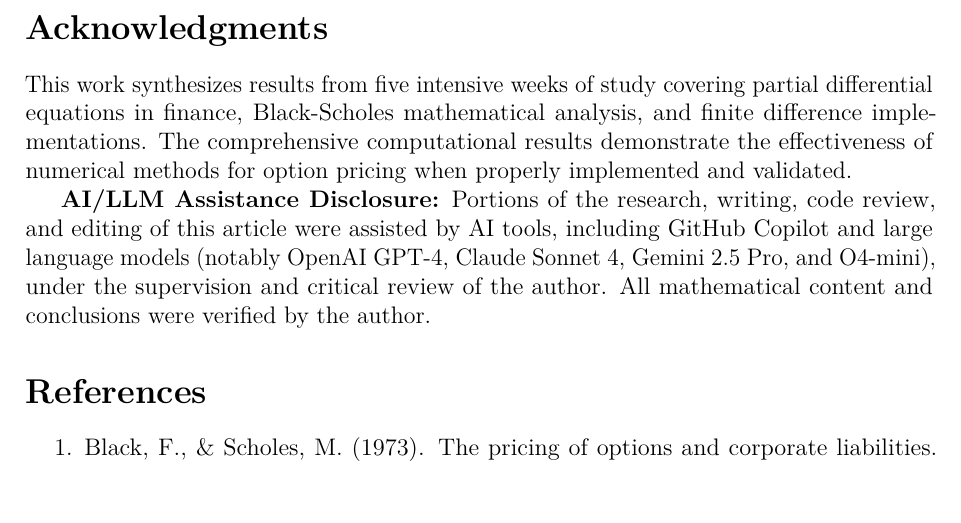
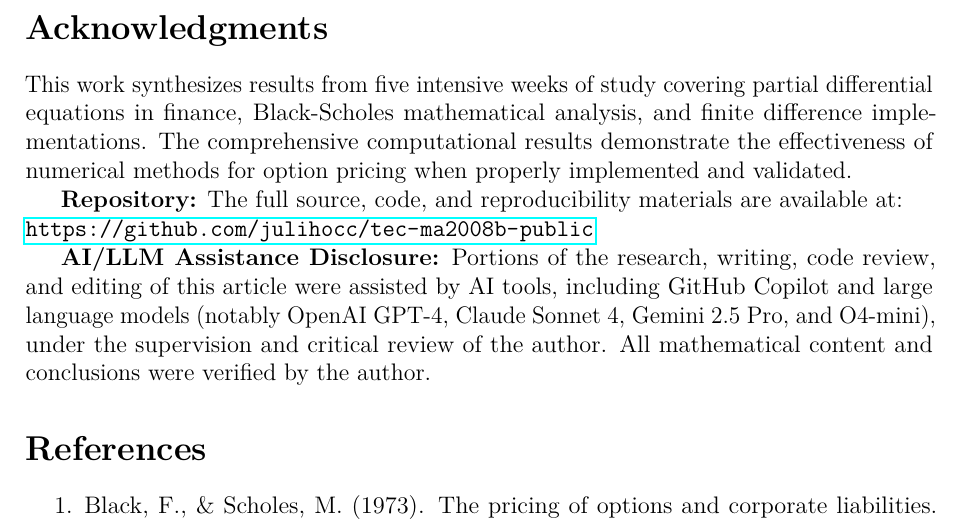
Before and after one commit to julihocc/itesm-ma2008b-notes, a LaTeX paper (period-03/finite-difference-methods/finite-difference-methods.tex): part of page 22 of 22, cut so that both start at the same text, the shorter picture padded with empty space. Compiled offline with pdfLaTeX.

Commit message:
Adds repository link and AI assistance disclosure in the document

```diff
--- a/period-03/finite-difference-methods/finite-difference-methods.tex
+++ b/period-03/finite-difference-methods/finite-difference-methods.tex
@@ -1038,6 +1038,8 @@ This approach provides students and practitioners with both theoretical understa
 
 This work synthesizes results from five intensive weeks of study covering partial differential equations in finance, Black-Scholes mathematical analysis, and finite difference implementations. The comprehensive computational results demonstrate the effectiveness of numerical methods for option pricing when properly implemented and validated.
 
+\textbf{Repository:} The full source, code, and reproducibility materials are available at: \\ \url{https://github.com/julihocc/tec-ma2008b-public}
+
 \textbf{AI/LLM Assistance Disclosure:} Portions of the research, writing, code review, and editing of this article were assisted by AI tools, including GitHub Copilot and large language models (notably OpenAI GPT-4, Claude Sonnet 4, Gemini 2.5 Pro, and O4-mini), under the supervision and critical review of the author. All mathematical content and conclusions were verified by the author.
 
 \section*{References}
```
